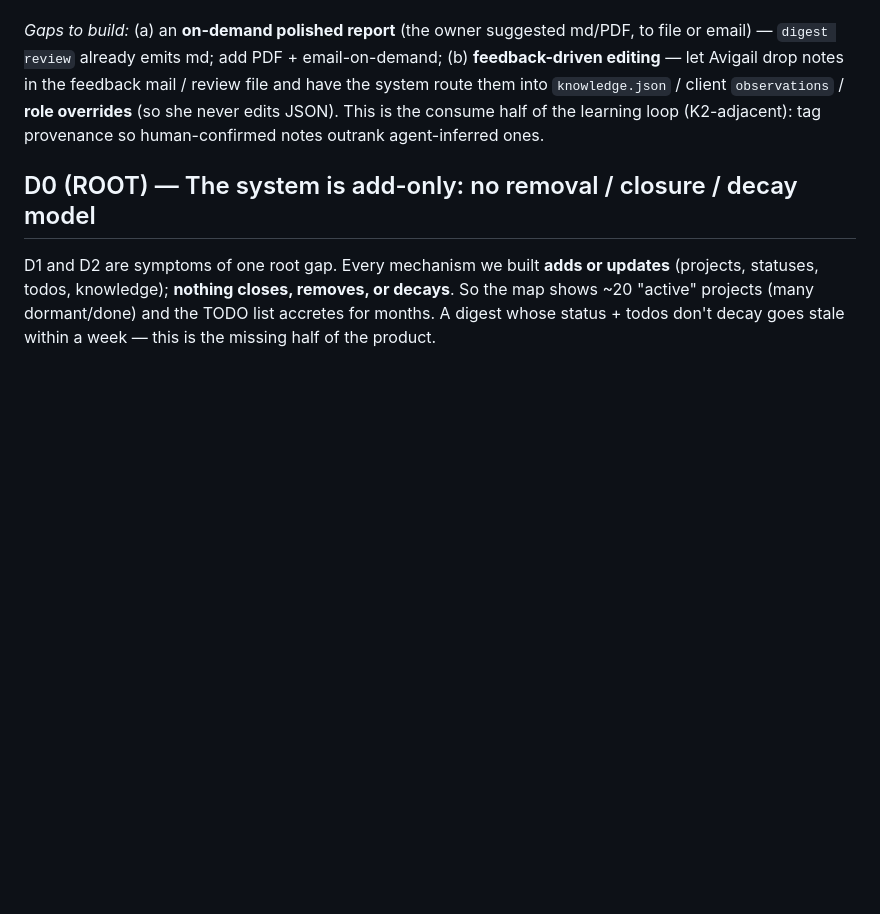
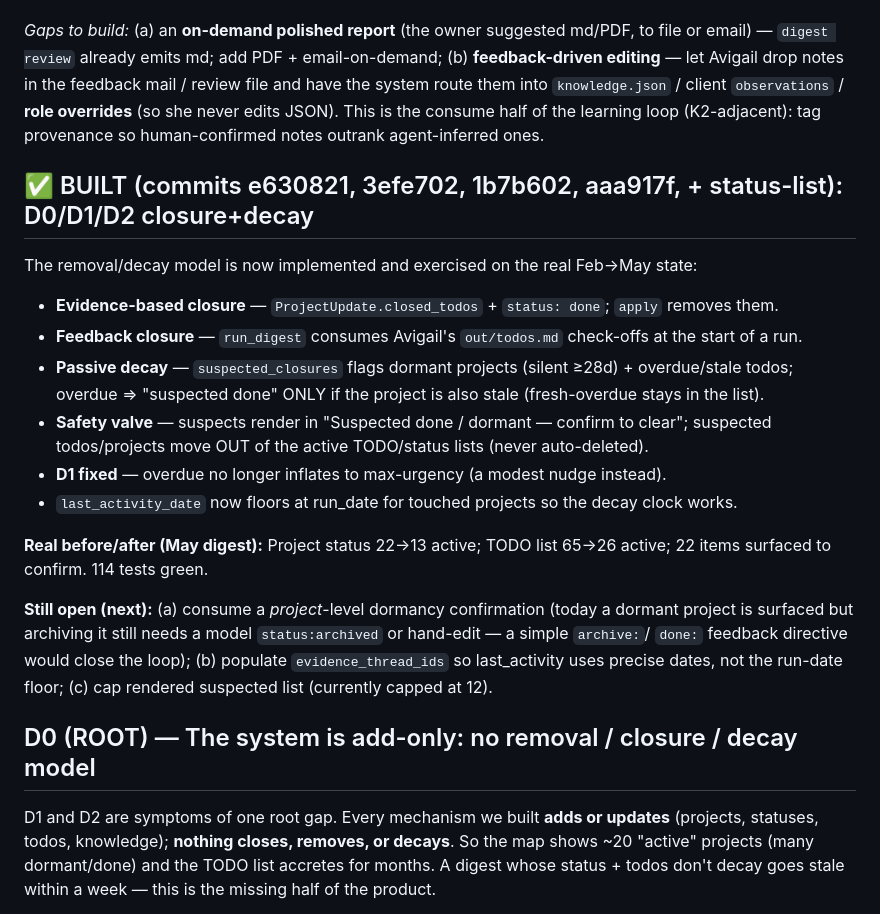
Before and after one commit to roy651/daily-summary, a Markdown page: docs/reviews/REVIEW-3-pending.md, the part around the change. Rendered like a GitHub page; blank space fills up the shorter version.

Commit message:
Mark D0/D1/D2 built in Review-3 doc (closure+decay shipped; status 22->13, todos 65->26)

```diff
--- a/docs/reviews/REVIEW-3-pending.md
+++ b/docs/reviews/REVIEW-3-pending.md
@@ -59,6 +59,26 @@ Avigail drop notes in the feedback mail / review file and have the system route
 consume half of the learning loop (K2-adjacent): tag provenance so human-confirmed notes outrank
 agent-inferred ones.
 
+## ✅ BUILT (commits e630821, 3efe702, 1b7b602, aaa917f, + status-list): D0/D1/D2 closure+decay
+
+The removal/decay model is now implemented and exercised on the real Feb→May state:
+- **Evidence-based closure** — `ProjectUpdate.closed_todos` + `status: done`; `apply` removes them.
+- **Feedback closure** — `run_digest` consumes Avigail's `out/todos.md` check-offs at the start of a run.
+- **Passive decay** — `suspected_closures` flags dormant projects (silent ≥28d) + overdue/stale todos;
+  overdue ⇒ "suspected done" ONLY if the project is also stale (fresh-overdue stays in the list).
+- **Safety valve** — suspects render in "Suspected done / dormant — confirm to clear"; suspected
+  todos/projects move OUT of the active TODO/status lists (never auto-deleted).
+- **D1 fixed** — overdue no longer inflates to max-urgency (a modest nudge instead).
+- `last_activity_date` now floors at run_date for touched projects so the decay clock works.
+
+**Real before/after (May digest):** Project status 22→13 active; TODO list 65→26 active; 22 items
+surfaced to confirm. 114 tests green.
+
+**Still open (next):** (a) consume a *project*-level dormancy confirmation (today a dormant project is
+surfaced but archiving it still needs a model `status:archived` or hand-edit — a simple `archive:`/
+`done:` feedback directive would close the loop); (b) populate `evidence_thread_ids` so last_activity
+uses precise dates, not the run-date floor; (c) cap rendered suspected list (currently capped at 12).
+
 ## D0 (ROOT) — The system is add-only: no removal / closure / decay model
 
 D1 and D2 are symptoms of one root gap. Every mechanism we built **adds or updates** (projects,
```
